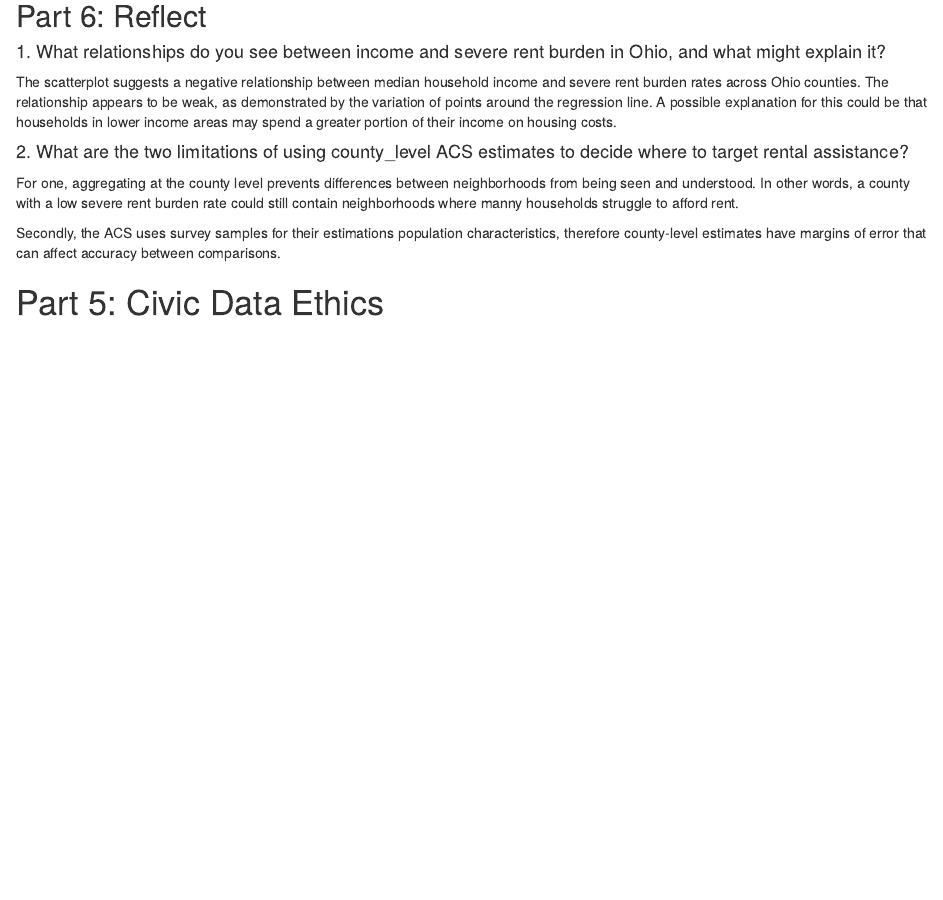
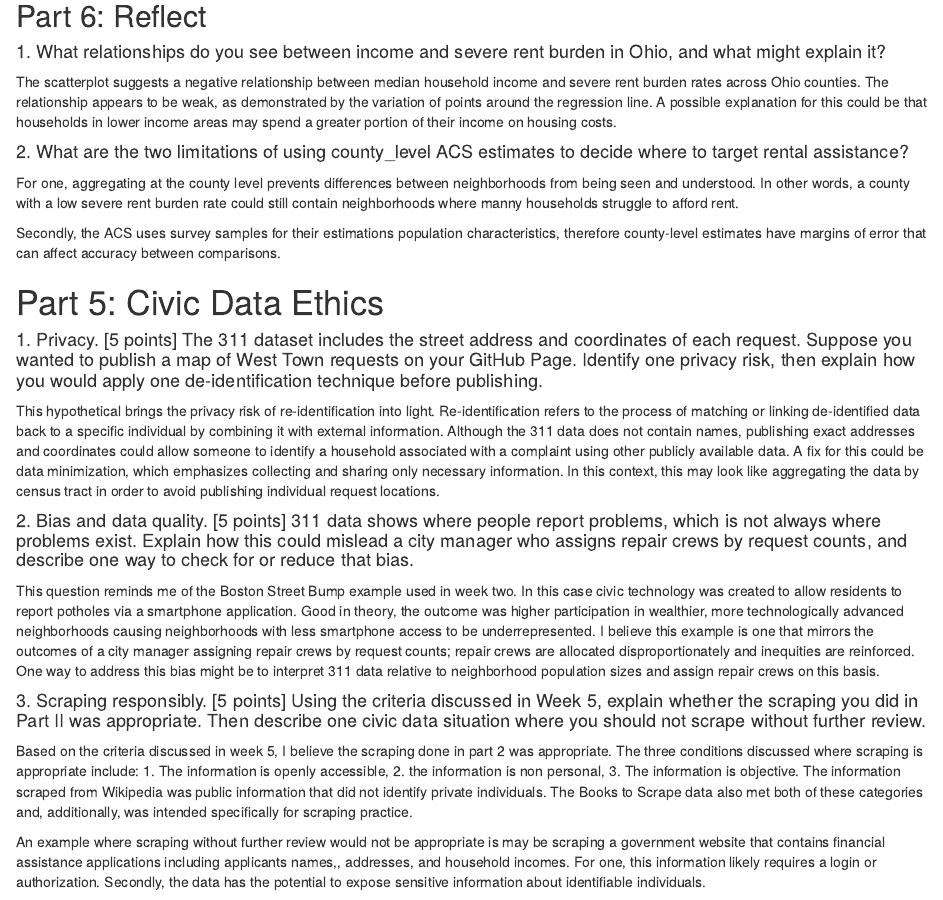
Before and after one commit to jvalle966/pa446-midterm, an R Markdown document (docs/index.Rmd): the page in a window 1100 px wide, from 9830 px down. Rendered offline with R 4.5, knitr and Pandoc, with nearby package versions; some code elsewhere in the file could not run offline; column names are cleaned by a stand-in for the janitor package.

Commit message:
Completed questions 1-3 for part 5.

```diff
--- a/docs/index.Rmd
+++ b/docs/index.Rmd
@@ -339,3 +339,17 @@ For one, aggregating at the county level prevents differences between neighborho
 Secondly, the ACS uses survey samples for their estimations population characteristics, therefore county-level estimates have margins of error that can affect accuracy between comparisons.
 
 # Part 5: Civic Data Ethics
+
+#### 1. Privacy. [5 points] The 311 dataset includes the street address and coordinates of each request. Suppose you wanted to publish a map of West Town requests on your GitHub Page. Identify one privacy risk, then explain how you would apply one de-identification technique before publishing.
+
+This hypothetical brings the privacy risk of re-identification into light. Re-identification refers to the process of matching or linking de-identified data back to a specific individual by combining it with external information. Although the 311 data does not contain names, publishing exact addresses and coordinates could allow someone to identify a household associated with a complaint using other publicly available data. A fix for this could be data minimization, which emphasizes collecting and sharing only necessary information. In this context, this may look like aggregating the data by census tract in order to avoid publishing individual request locations.
+
+#### 2. Bias and data quality. [5 points] 311 data shows where people report problems, which is not always where problems exist. Explain how this could mislead a city manager who assigns repair crews by request counts, and describe one way to check for or reduce that bias.
+
+This question reminds me of the Boston Street Bump example used in week two. In this case civic technology was created to allow residents to report potholes via a smartphone application. Good in theory, the outcome was higher participation in wealthier, more technologically advanced neighborhoods causing neighborhoods with less smartphone access to be underrepresented. I believe this example is one that mirrors the outcomes of a city manager assigning repair crews by request counts; repair crews are allocated disproportionately and inequities are reinforced. One way to address this bias might be to interpret 311 data relative to neighborhood population sizes and assign repair crews on this basis.
+
+#### 3. Scraping responsibly. [5 points] Using the criteria discussed in Week 5, explain whether the scraping you did in Part II was appropriate. Then describe one civic data situation where you should not scrape without further review.
+
+Based on the criteria discussed in week 5, I believe the scraping done in part 2 was appropriate. The three conditions discussed where scraping is appropriate include: 1. The information is openly accessible, 2. the information is non personal, 3. The information is objective. The information scraped from Wikipedia was public information that did not identify private individuals. The Books to Scrape data also met both of these categories and, additionally, was intended specifically for scraping practice.
+
+An example where scraping without further review would not be appropriate is may be scraping a government website that contains financial assistance applications including applicants names,, addresses, and household incomes. For one, this information likely requires a login or authorization. Secondly, the data has the potential to expose sensitive information about identifiable individuals.
```
